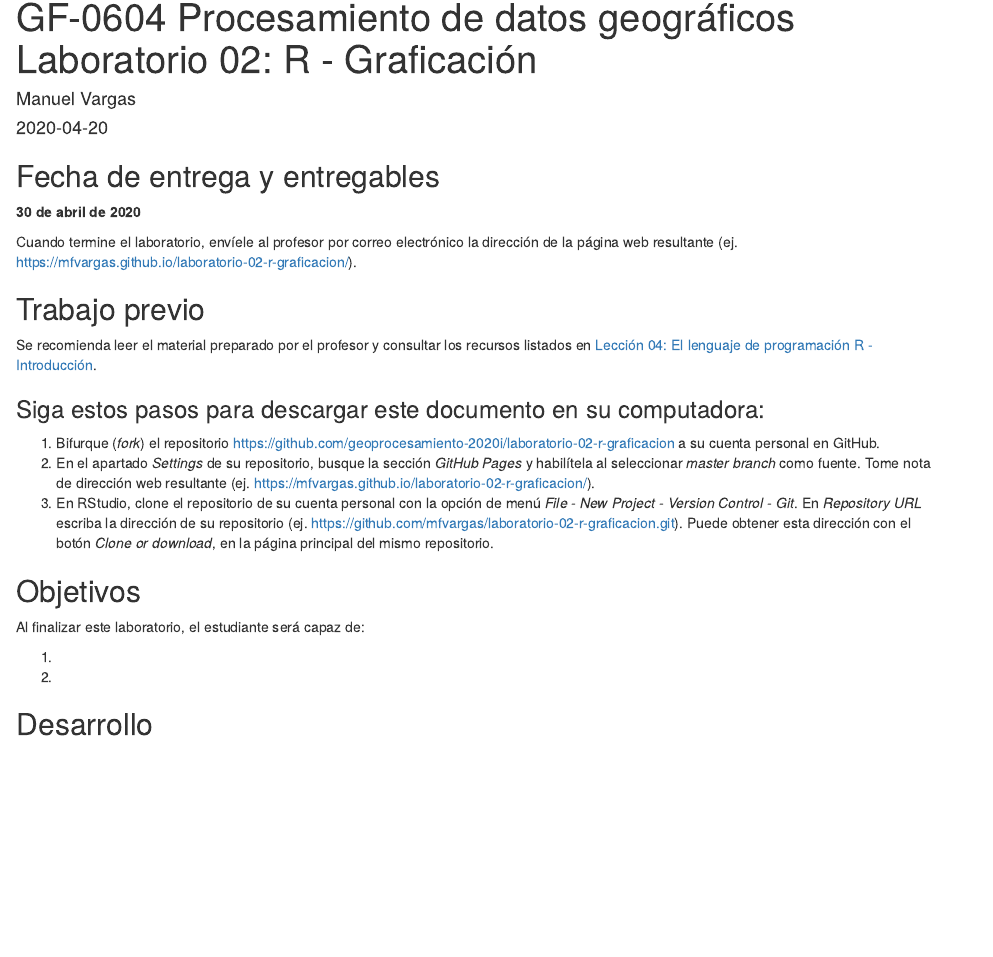
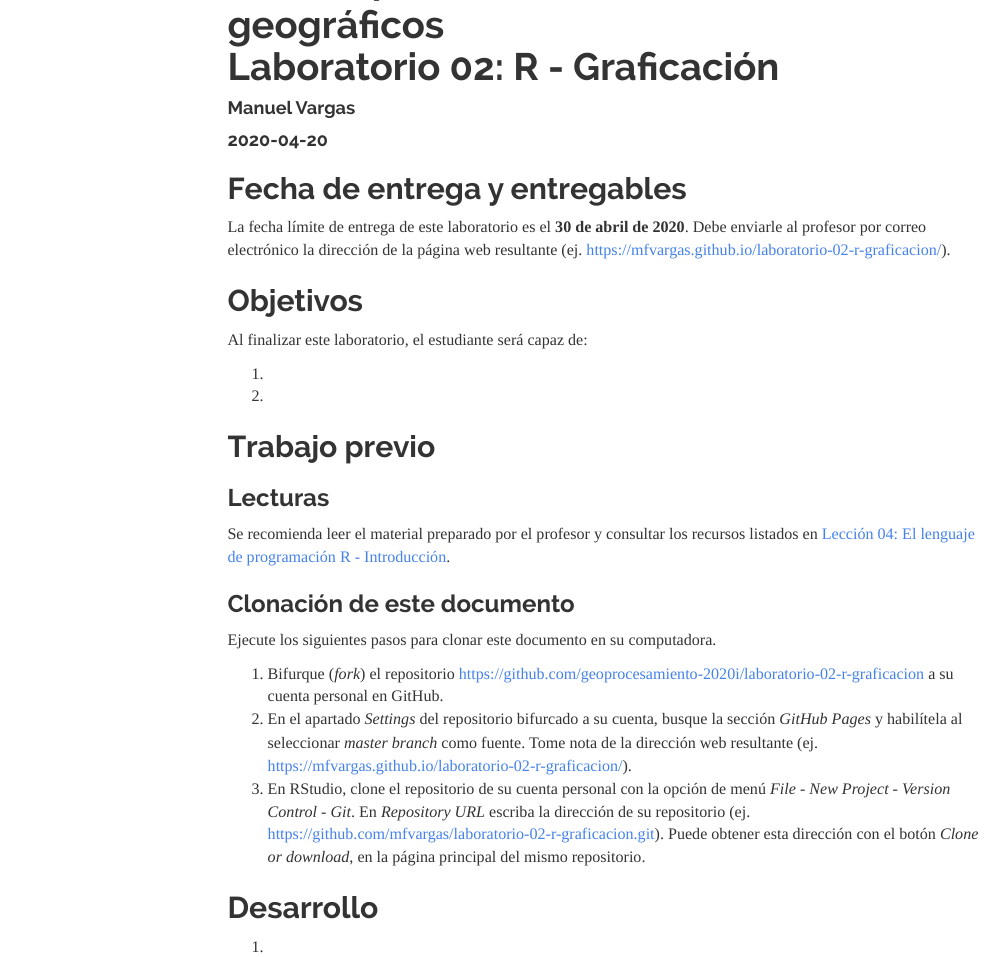
Before and after one commit to sofiaPicado21/tarea-02-r-graficacion, an R Markdown document (index.Rmd): the page in a window 1100 px wide, from 30 px down before the commit and from 60 px down after it. Rendered offline with R 4.5, knitr and Pandoc, with nearby package versions; menus at the side of the page are left out.

Commit message:
Agregar texto

````diff
--- a/index.Rmd
+++ b/index.Rmd
@@ -3,7 +3,12 @@ title: "GF-0604 Procesamiento de datos geográficos<br>Laboratorio 02: R - Grafi
 author: "Manuel Vargas"
 date: "2020-04-20"
 output:
-  html_document
+  html_document:
+    theme: readable
+    toc: true
+    toc_float:
+      collapsed: false
+      smooth_scroll: false
 ---
 
 ```{r setup, include=FALSE}
@@ -11,18 +16,7 @@ knitr::opts_chunk$set(echo = TRUE)
 ```
 
 ## Fecha de entrega y entregables
-**30 de abril de 2020**
-
-Cuando termine el laboratorio, envíele al profesor por correo electrónico la dirección de la página web resultante (ej. https://mfvargas.github.io/laboratorio-02-r-graficacion/).
-
-## Trabajo previo
-Se recomienda leer el material preparado por el profesor y consultar los recursos listados en [Lección 04: El lenguaje de programación R - Introducción](https://geoprocesamiento-2020i.github.io/leccion-04-r-introduccion/).
-
-### Siga estos pasos para descargar este documento en su computadora:
-1. Bifurque (_fork_) el repositorio [https://github.com/geoprocesamiento-2020i/laboratorio-02-r-graficacion](https://github.com/geoprocesamiento-2020i/laboratorio-02-r-graficacion) a su cuenta personal en GitHub.
-2. En el apartado _Settings_ de su repositorio, busque la sección _GitHub Pages_ y habilítela al seleccionar _master branch_ como fuente. Tome nota de dirección web resultante (ej. https://mfvargas.github.io/laboratorio-02-r-graficacion/).
-3. En RStudio, clone el repositorio de su cuenta personal con la opción de menú _File - New Project - Version Control - Git_. En _Repository URL_ escriba la dirección de su repositorio (ej. https://github.com/mfvargas/laboratorio-02-r-graficacion.git). Puede obtener esta dirección con el botón _Clone or download_, en la página principal del mismo repositorio.
-
+La fecha límite de entrega de este laboratorio es el **30 de abril de 2020**. Debe enviarle al profesor por correo electrónico la dirección de la página web resultante (ej. https://mfvargas.github.io/laboratorio-02-r-graficacion/).
 
 ## Objetivos
 Al finalizar este laboratorio, el estudiante será capaz de:
@@ -30,5 +24,16 @@ Al finalizar este laboratorio, el estudiante será capaz de:
 1.
 2.
 
+## Trabajo previo
+### Lecturas
+Se recomienda leer el material preparado por el profesor y consultar los recursos listados en [Lección 04: El lenguaje de programación R - Introducción](https://geoprocesamiento-2020i.github.io/leccion-04-r-introduccion/).
+
+### Clonación de este documento
+Ejecute los siguientes pasos para clonar este documento en su computadora.
+
+1. Bifurque (_fork_) el repositorio [https://github.com/geoprocesamiento-2020i/laboratorio-02-r-graficacion](https://github.com/geoprocesamiento-2020i/laboratorio-02-r-graficacion) a su cuenta personal en GitHub.
+2. En el apartado _Settings_ del repositorio bifurcado a su cuenta, busque la sección _GitHub Pages_ y habilítela al seleccionar _master branch_ como fuente. Tome nota de la dirección web resultante (ej. https://mfvargas.github.io/laboratorio-02-r-graficacion/).
+3. En RStudio, clone el repositorio de su cuenta personal con la opción de menú _File - New Project - Version Control - Git_. En _Repository URL_ escriba la dirección de su repositorio (ej. https://github.com/mfvargas/laboratorio-02-r-graficacion.git). Puede obtener esta dirección con el botón _Clone or download_, en la página principal del mismo repositorio.
+
 ## Desarrollo
 1.
````
Also changed, not shown: index.html.
